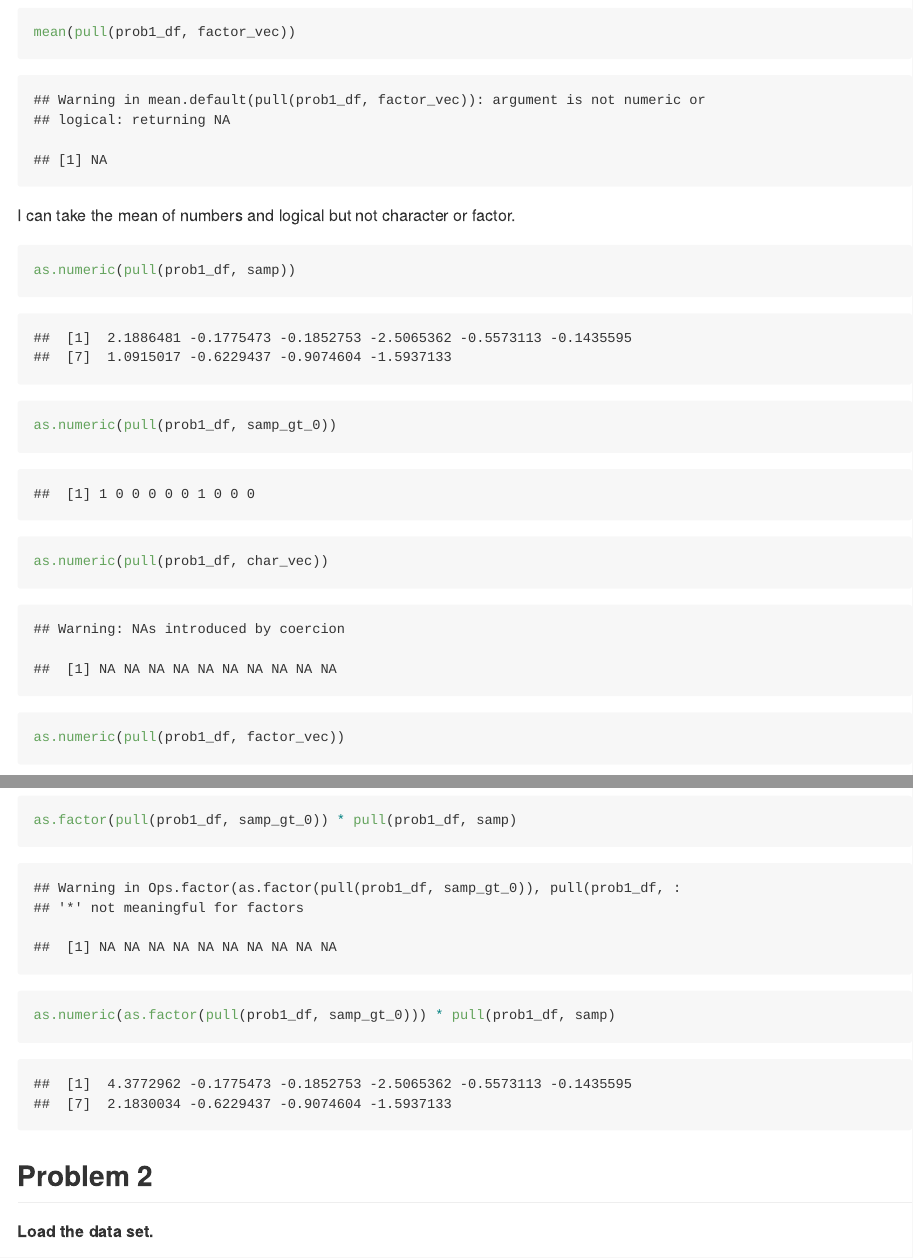
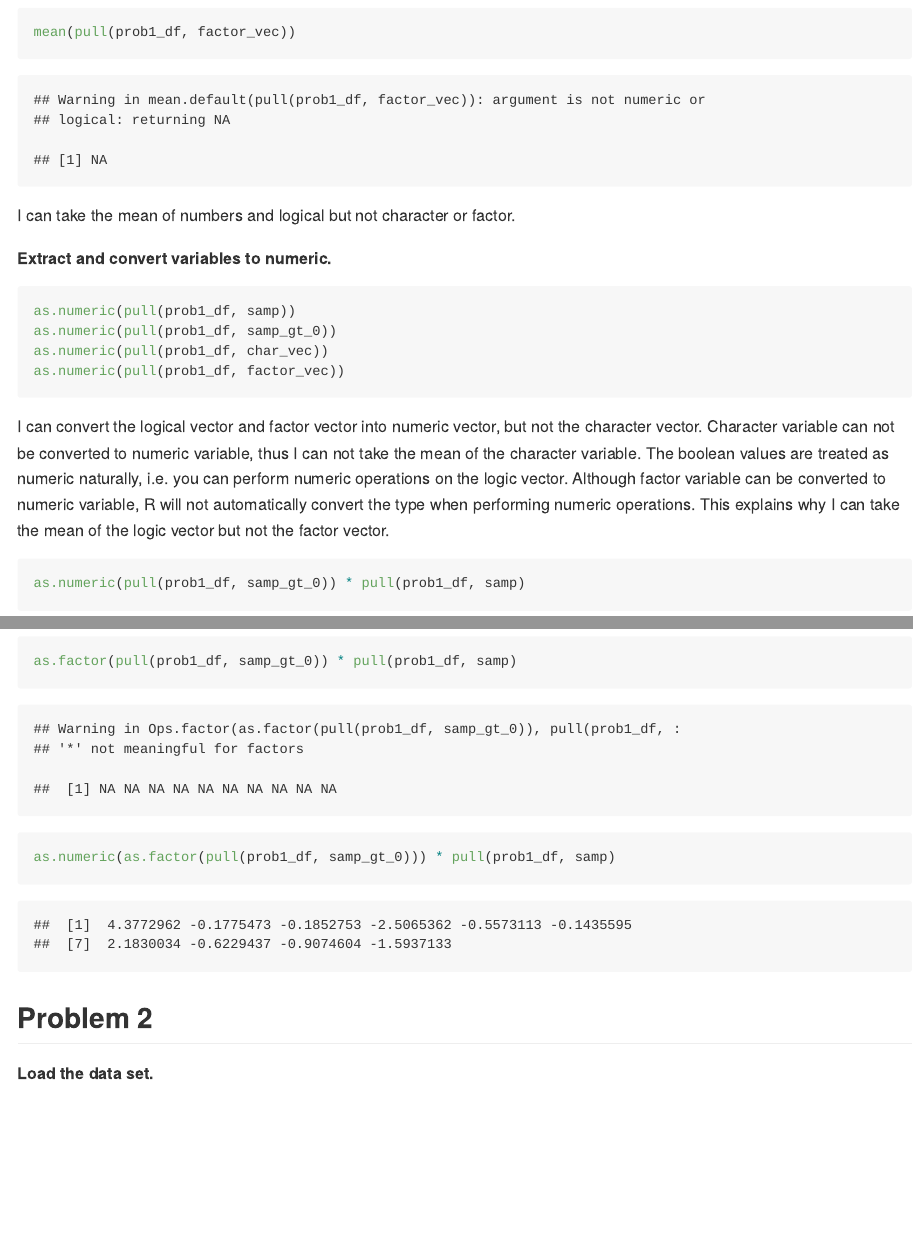
Before and after one commit to byang0712/p8105_hw1_by2303, an R Markdown document (p8105_hw1_by2303.Rmd): the page in a window 1100 px wide, from 950 px down, and a second part further down, joined at a grey line. Rendered offline with R 4.5, knitr and Pandoc, with nearby package versions; code that draws random numbers runs with fixed seeds of ours.

Commit message:
Final version.

````diff
--- a/p8105_hw1_by2303.Rmd
+++ b/p8105_hw1_by2303.Rmd
@@ -1,6 +1,8 @@
 ---
 title: "Homework1"
 author: Bin Yang
+UNI: by2303
+Date: 2020_09_18
 output: github_document
 ---
 
@@ -35,12 +37,17 @@ mean(pull(prob1_df, factor_vec))
 
 I can take the mean of numbers and logical but not character or factor.
 
-```{r}
+**Extract and convert variables to numeric.**
+
+```{r, results = 'hide', warning = FALSE}
 as.numeric(pull(prob1_df, samp))
 as.numeric(pull(prob1_df, samp_gt_0))
 as.numeric(pull(prob1_df, char_vec))
 as.numeric(pull(prob1_df, factor_vec))
 ```
+
+I can convert the logical vector and factor vector into numeric vector, but not the character vector. Character variable can not be converted to numeric variable, thus I can not take the mean of the character variable. The boolean values are treated as numeric naturally, i.e. you can perform numeric operations on the logic vector. Although factor variable can be converted to numeric variable, R will not automatically convert the type when performing numeric operations. This explains why I can take the mean of the logic vector but not the factor vector.
+
 
 ```{r}
 as.numeric(pull(prob1_df, samp_gt_0)) * pull(prob1_df, samp)
````
Also changed, not shown: p8105_hw1_by2303.Rmd (2 more changed lines).
